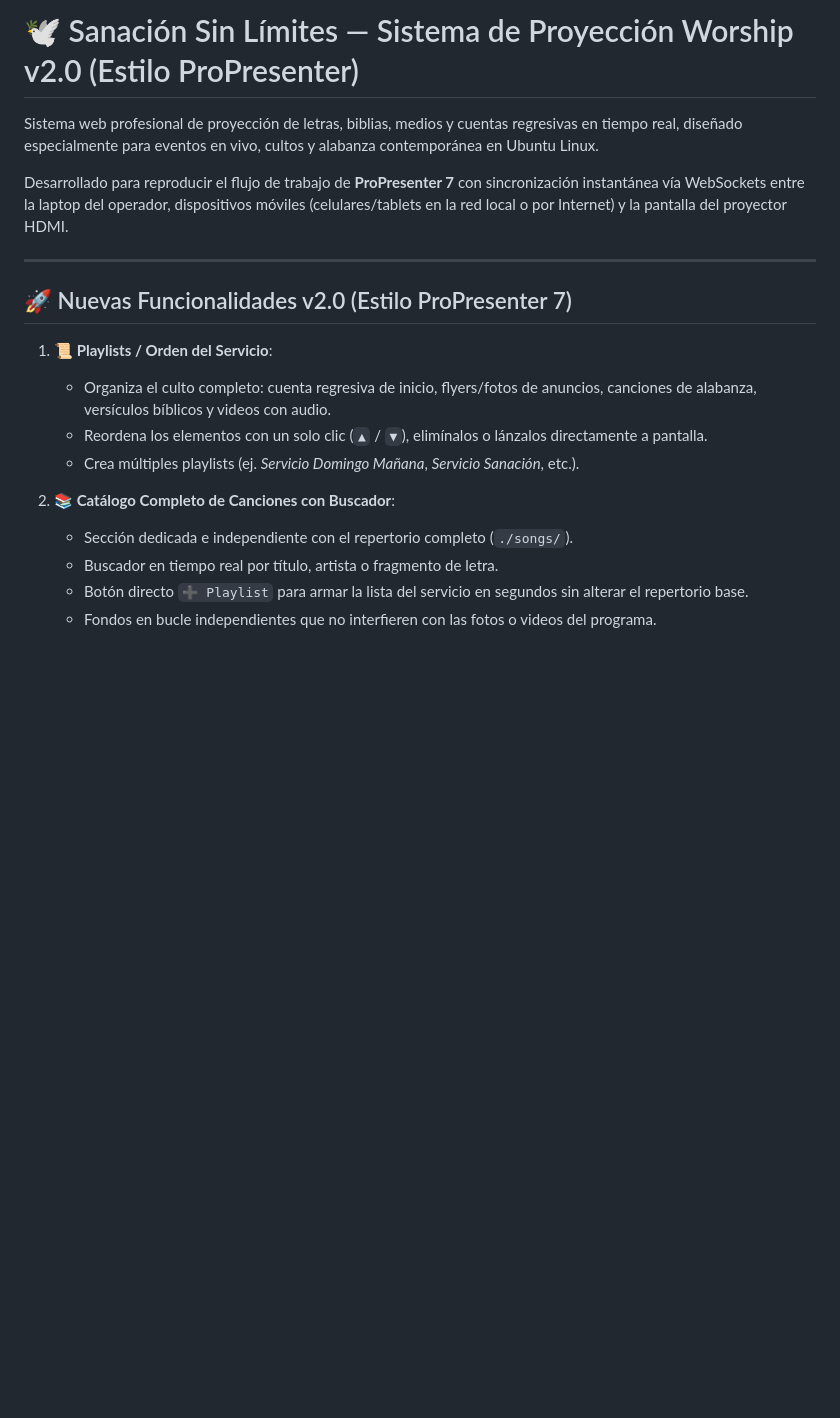
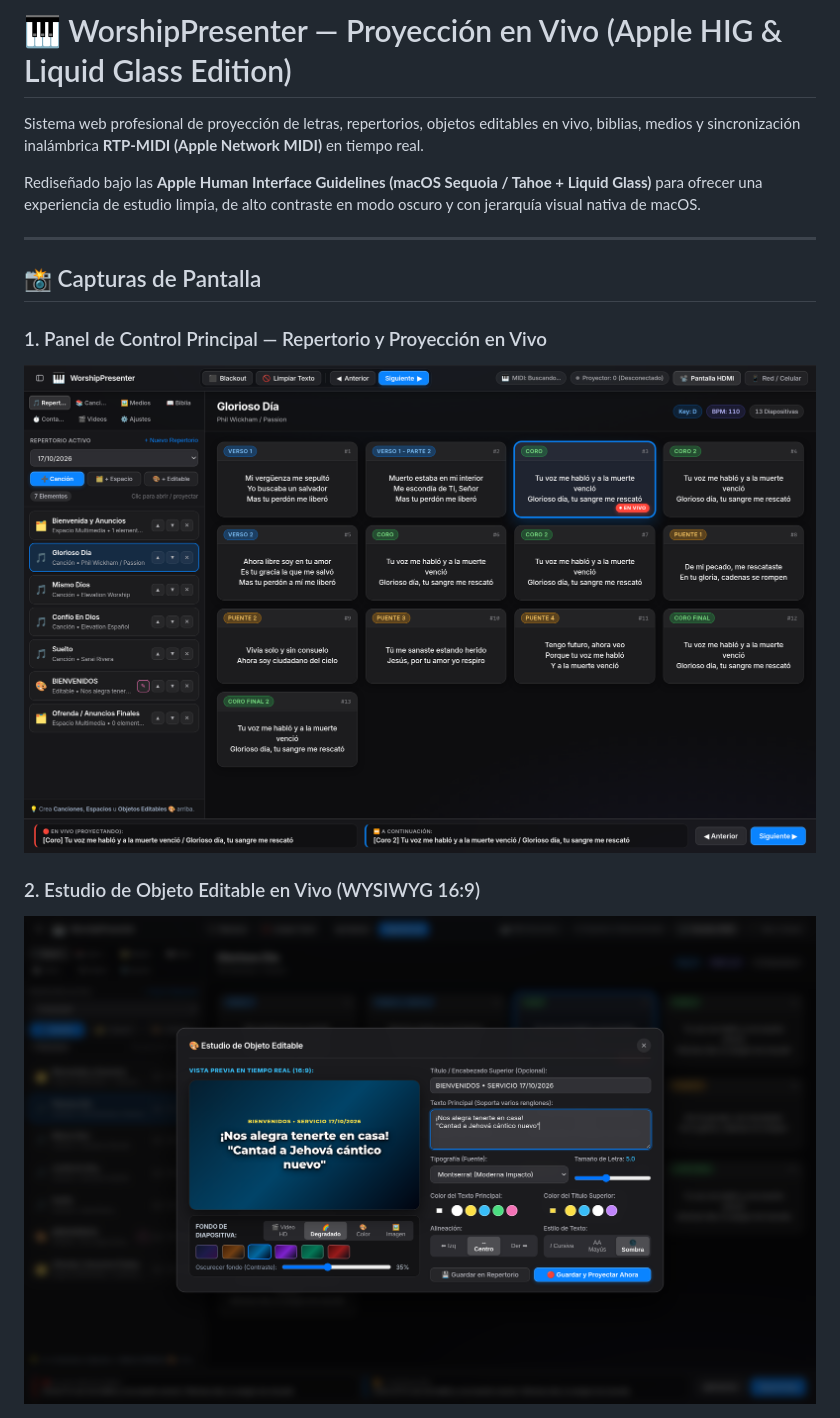
Before and after one commit to rafavg77/worship-presenter, a Markdown page: README.md, the part around one of its changes. Rendered like a GitHub page; pictures changed too: docs/screenshots/apple-hig-custom-slide-editor.png (added), docs/screenshots/apple-hig-repertorio-live.png (added); blank space fills up the shorter version.

```diff
--- a/README.md
+++ b/README.md
@@ -1,21 +1,16 @@
-# 🕊️ Sanación Sin Límites — Sistema de Proyección Worship v2.0 (Estilo ProPresenter)
+# 🎹 WorshipPresenter — Proyección en Vivo (Apple HIG & Liquid Glass Edition)
 
-Sistema web profesional de proyección de letras, biblias, medios y cuentas regresivas en tiempo real, diseñado especialmente para eventos en vivo, cultos y alabanza contemporánea en Ubuntu Linux.
+Sistema web profesional de proyección de letras, repertorios, objetos editables en vivo, biblias, medios y sincronización inalámbrica **RTP-MIDI (Apple Network MIDI)** en tiempo real.
 
-Desarrollado para reproducir el flujo de trabajo de **ProPresenter 7** con sincronización instantánea vía WebSockets entre la laptop del operador, dispositivos móviles (celulares/tablets en la red local o por Internet) y la pantalla del proyector HDMI.
+Rediseñado bajo las **Apple Human Interface Guidelines (macOS Sequoia / Tahoe + Liquid Glass)** para ofrecer una experiencia de estudio limpia, de alto contraste en modo oscuro y con jerarquía visual nativa de macOS.
 
 ---
 
-## 🚀 Nuevas Funcionalidades v2.0 (Estilo ProPresenter 7)
+## 📸 Capturas de Pantalla
 
-1. **📜 Playlists / Orden del Servicio**:
-   - Organiza el culto completo: cuenta regresiva de inicio, flyers/fotos de anuncios, canciones de alabanza, versículos bíblicos y videos con audio.
-   - Reordena los elementos con un solo clic (`▲` / `▼`), elimínalos o lánzalos directamente a pantalla.
-   - Crea múltiples playlists (ej. *Servicio Domingo Mañana*, *Servicio Sanación*, etc.).
+### 1. Panel de Control Principal — Repertorio y Proyección en Vivo
+![Vista Principal de Repertorio y Diapositivas en Vivo](docs/screenshots/apple-hig-repertorio-live.png)
 
-2. **📚 Catálogo Completo de Canciones con Buscador**:
-   - Sección dedicada e independiente con el repertorio completo (`./songs/`).
-   - Buscador en tiempo real por título, artista o fragmento de letra.
-   - Botón directo `➕ Playlist` para armar la lista del servicio en segundos sin alterar el repertorio base.
-   - Fondos en bucle independientes que no interfieren con las fotos o videos del programa.
+### 2. Estudio de Objeto Editable en Vivo (WYSIWYG 16:9)
+![Estudio de Objeto Editable en Vivo](docs/screenshots/apple-hig-custom-slide-editor.png)
 
```
Also changed, not shown: other parts of README.md (+68 -99 lines), docs/screenshots/apple-hig-media-loops.png (added).
